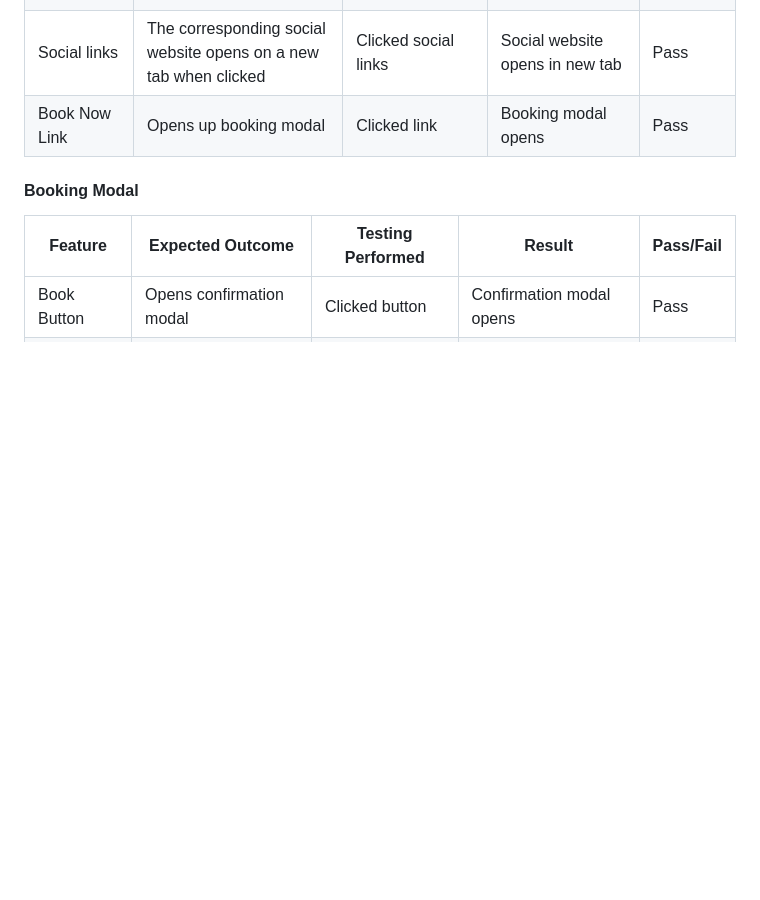
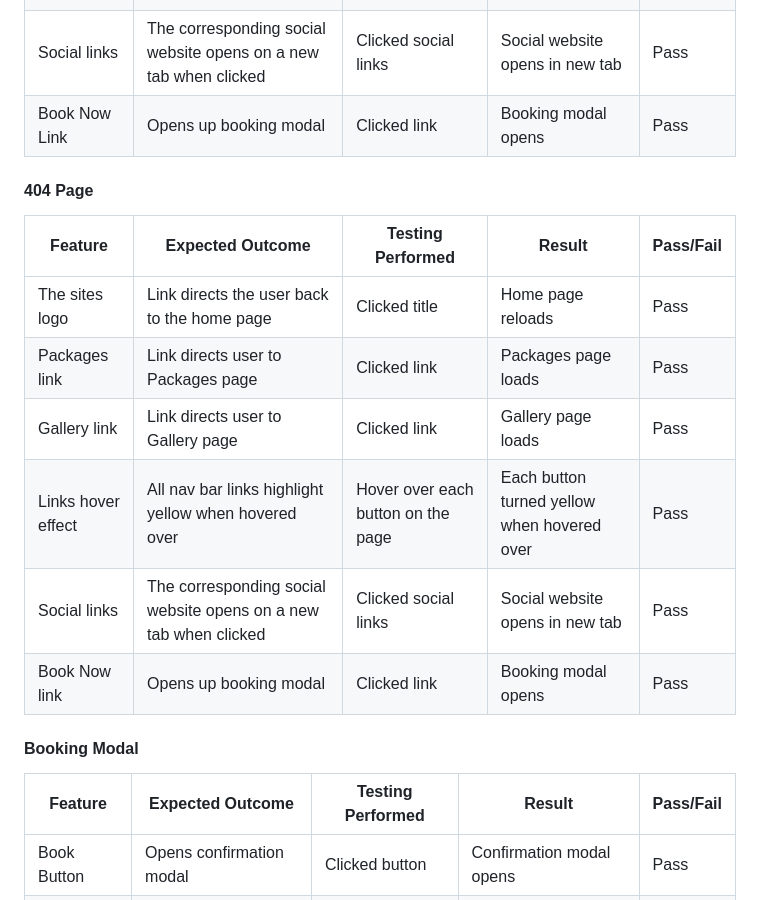
Before and after one commit to rdhadda/Dhaddas-Detailing, a Markdown page: README.md, the part around the change. Rendered like a GitHub page; blank space fills up the shorter version.

Commit message:
added 404 page manual testing

```diff
--- a/README.md
+++ b/README.md
@@ -414,6 +414,17 @@ Each device tested the site using the following browsers:
 | Social links       | The corresponding social website opens on a new tab when clicked | Clicked social links               | Social website opens in new tab             | Pass      |
 | Book Now Link      | Opens up booking modal                                           | Clicked link                       | Booking modal opens                         | Pass      |
 
+#### 404 Page
+
+| Feature            | Expected Outcome                                                 | Testing Performed                  | Result                                      | Pass/Fail |
+| ------------------ | ---------------------------------------------------------------- | ---------------------------------- | ------------------------------------------- | --------- |
+| The sites logo     | Link directs the user back to the home page                      | Clicked title                      | Home page reloads                           | Pass      |
+| Packages link      | Link directs user to Packages page                               | Clicked link                       | Packages page loads                         | Pass      |
+| Gallery link       | Link directs user to Gallery page                                | Clicked link                       | Gallery page loads                          | Pass      |
+| Links hover effect | All nav bar links highlight yellow when hovered over             | Hover over each button on the page | Each button turned yellow when hovered over | Pass      |
+| Social links       | The corresponding social website opens on a new tab when clicked | Clicked social links               | Social website opens in new tab             | Pass      |
+| Book Now link      | Opens up booking modal                                           | Clicked link                       | Booking modal opens                         | Pass      |
+
 #### Booking Modal
 
 | Feature      | Expected Outcome         | Testing Performed | Result                   | Pass/Fail |
```
